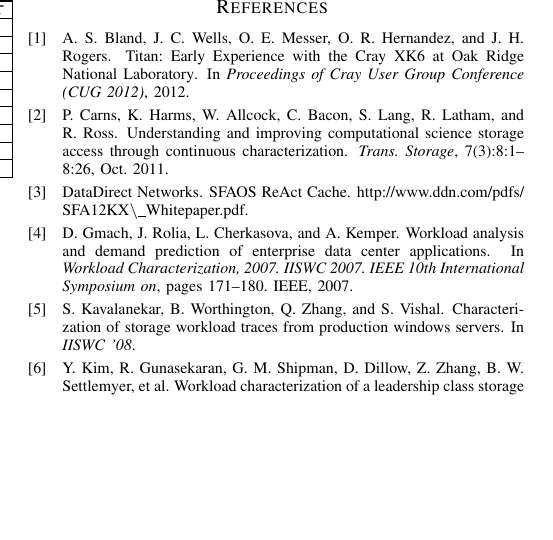
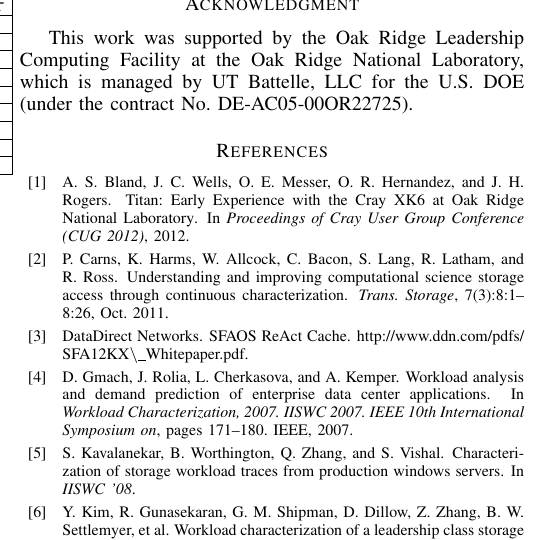
Before and after one commit to fwang2/pdsw15-workload, a LaTeX paper (paper.tex): part of one column of page 5 of 5, cut at the place of the change, the shorter picture padded with empty space. Compiled offline with pdfLaTeX.

Commit message:
Added DOE acknowledgement section.  (Copied from my 2015 CUG paper, so I assume the contract # hasn't changed.)

```diff
--- a/paper.tex
+++ b/paper.tex
@@ -90,6 +90,10 @@ Oak Ridge Leadership Compute Facility, Oak Ridge National Laboratory\\
 %\input relatedwork
 \input conclusion
 
+% use section* for acknowledgement
+\section*{Acknowledgment}
+This work was supported by the Oak Ridge Leadership Computing Facility at the Oak Ridge National Laboratory, which is managed by UT Battelle, LLC for the U.S. DOE (under the contract No. DE-AC05-00OR22725).
+
 %\cleardoublepage
 %\clearpage
 \nocite{reference}
```
